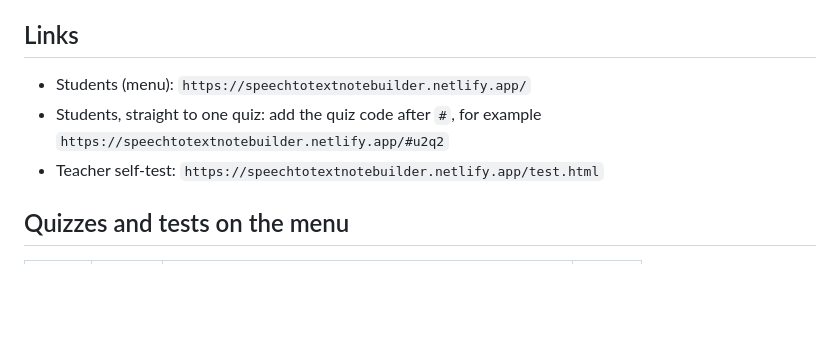
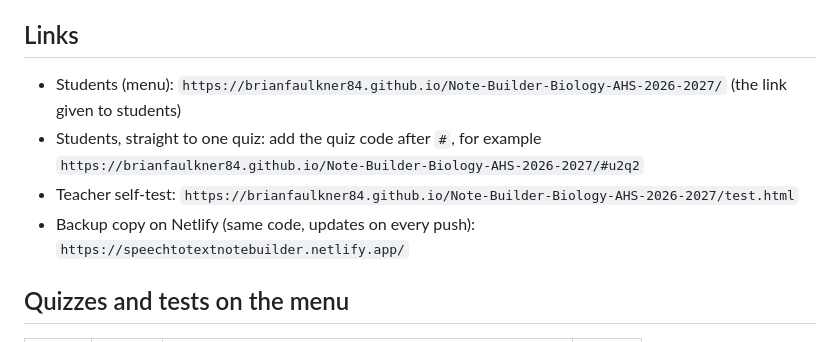
Before and after one commit to brianfaulkner84/Note-Builder-Biology-AHS-2026-2027, a Markdown page: README.md, the part around the change. Rendered like a GitHub page; blank space fills up the shorter version.

Commit message:
README: GitHub Pages is the student link; Netlify is the backup
Co-Authored-By: Claude Opus 5.5 <noreply@anthropic.com>
Claude-Session: https://claude.ai/code/session_01RGVdNpd1KotrwvuAXKjjrw

```diff
--- a/README.md
+++ b/README.md
@@ -8,9 +8,10 @@ A guided note-taking tool for students with an ISP printed-notes accommodation.
 
 ## Links
 
-- Students (menu): `https://speechtotextnotebuilder.netlify.app/`
-- Students, straight to one quiz: add the quiz code after `#`, for example `https://speechtotextnotebuilder.netlify.app/#u2q2`
-- Teacher self-test: `https://speechtotextnotebuilder.netlify.app/test.html`
+- Students (menu): `https://brianfaulkner84.github.io/Note-Builder-Biology-AHS-2026-2027/` (the link given to students)
+- Students, straight to one quiz: add the quiz code after `#`, for example `https://brianfaulkner84.github.io/Note-Builder-Biology-AHS-2026-2027/#u2q2`
+- Teacher self-test: `https://brianfaulkner84.github.io/Note-Builder-Biology-AHS-2026-2027/test.html`
+- Backup copy on Netlify (same code, updates on every push): `https://speechtotextnotebuilder.netlify.app/`
 
 ## Quizzes and tests on the menu
 
```
